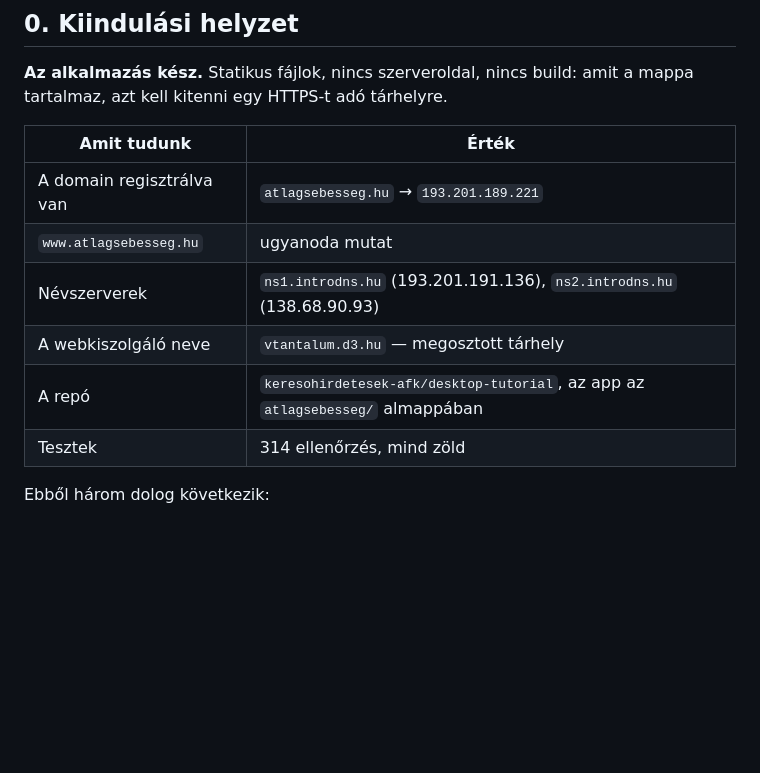
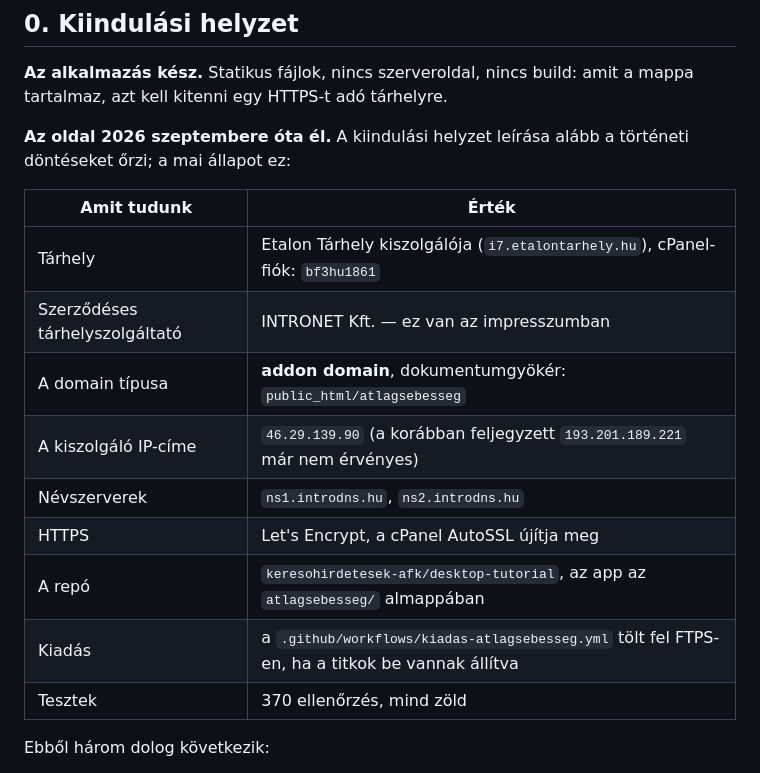
Before and after one commit to keresohirdetesek-afk/desktop-tutorial, a Markdown page: atlagsebesseg/PUBLIKALAS.md, the part around the change. Drawn GitHub-style; blank space fills up the shorter version.

Commit message:
A tárhely leírása a mai állapotot tükrözi
A kiadási dokumentum még a szeptemberi, élesítés előtti helyzetet írta:
régi IP-cím, feltételezett tárhelyszolgáltató, 314 teszt. Azóta az addon
domain beállt a `public_html/atlagsebesseg` mappára, a HTTPS működik, és
a kiszolgáló IP-címe is más lett.

Co-Authored-By: Claude Opus 5 <noreply@anthropic.com>
Claude-Session: https://claude.ai/code/session_01AJitySabvgDTvPxMxkKQDt

```diff
--- a/atlagsebesseg/PUBLIKALAS.md
+++ b/atlagsebesseg/PUBLIKALAS.md
@@ -11,14 +11,20 @@ utána ellenőrizni, és mi az, ami később karbantartást igényel.
 **Az alkalmazás kész.** Statikus fájlok, nincs szerveroldal, nincs build:
 amit a mappa tartalmaz, azt kell kitenni egy HTTPS-t adó tárhelyre.
 
+**Az oldal 2026 szeptembere óta él.** A kiindulási helyzet leírása
+alább a történeti döntéseket őrzi; a mai állapot ez:
+
 | Amit tudunk | Érték |
 | --- | --- |
-| A domain regisztrálva van | `atlagsebesseg.hu` → `193.201.189.221` |
-| `www.atlagsebesseg.hu` | ugyanoda mutat |
-| Névszerverek | `ns1.introdns.hu` (193.201.191.136), `ns2.introdns.hu` (138.68.90.93) |
-| A webkiszolgáló neve | `vtantalum.d3.hu` — megosztott tárhely |
+| Tárhely | Etalon Tárhely kiszolgálója (`i7.etalontarhely.hu`), cPanel-fiók: `bf3hu1861` |
+| Szerződéses tárhelyszolgáltató | INTRONET Kft. — ez van az impresszumban |
+| A domain típusa | **addon domain**, dokumentumgyökér: `public_html/atlagsebesseg` |
+| A kiszolgáló IP-címe | `46.29.139.90` (a korábban feljegyzett `193.201.189.221` már nem érvényes) |
+| Névszerverek | `ns1.introdns.hu`, `ns2.introdns.hu` |
+| HTTPS | Let's Encrypt, a cPanel AutoSSL újítja meg |
 | A repó | `keresohirdetesek-afk/desktop-tutorial`, az app az `atlagsebesseg/` almappában |
-| Tesztek | 314 ellenőrzés, mind zöld |
+| Kiadás | a `.github/workflows/kiadas-atlagsebesseg.yml` tölt fel FTPS-en, ha a titkok be vannak állítva |
+| Tesztek | 370 ellenőrzés, mind zöld |
 
 Ebből három dolog következik:
 
```
